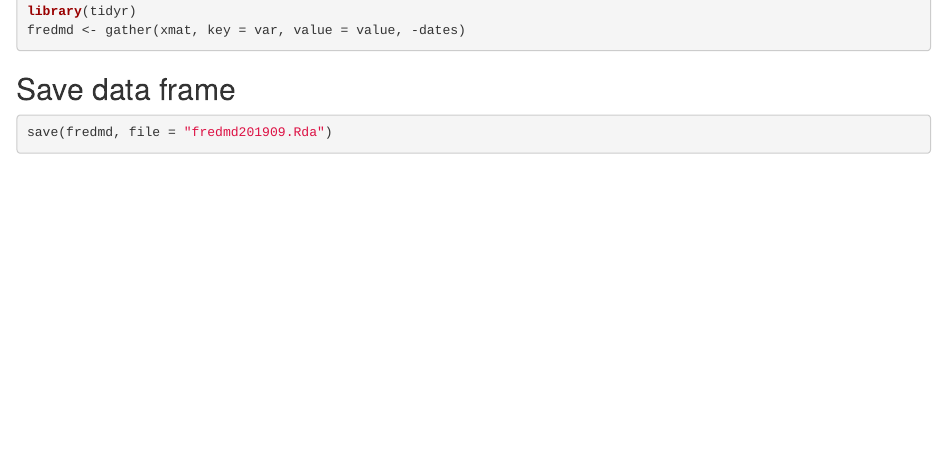
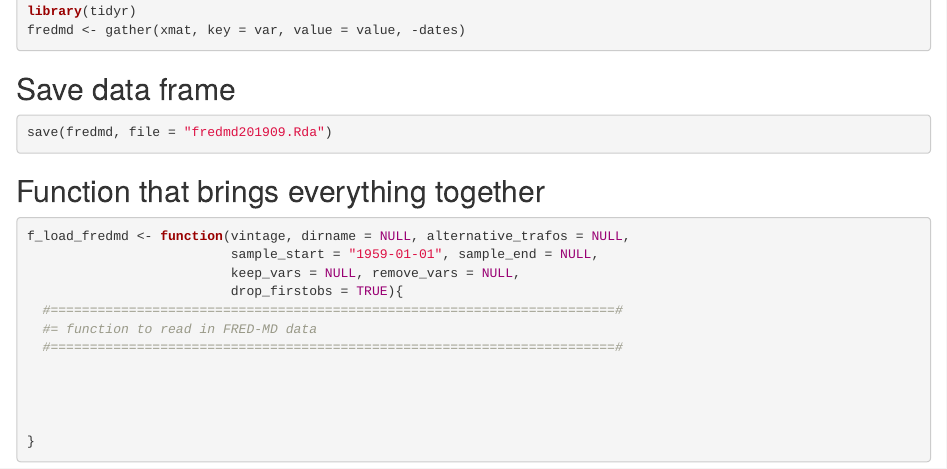
Before and after one commit to philippotto-hauber/fredmdr, an R Markdown document (fredmr_loadtransform.Rmd): the page in a window 1100 px wide, from 5390 px down. Rendered offline with R 4.5, knitr and Pandoc, with nearby package versions.

Commit message:
function to load fredmd in one go

````diff
--- a/fredmr_loadtransform.Rmd
+++ b/fredmr_loadtransform.Rmd
@@ -243,3 +243,20 @@ fredmd <- gather(xmat, key = var, value = value, -dates)
 ```{r}
 save(fredmd, file = "fredmd201909.Rda")
 ```
+
+## Function that brings everything together
+
+```{r}
+f_load_fredmd <- function(vintage, dirname = NULL, alternative_trafos = NULL,
+                          sample_start = "1959-01-01", sample_end = NULL,
+                          keep_vars = NULL, remove_vars = NULL,
+                          drop_firstobs = TRUE){
+  #========================================================================#
+  #= function to read in FRED-MD data
+  #========================================================================#
+
+
+
+
+}
+```
````
